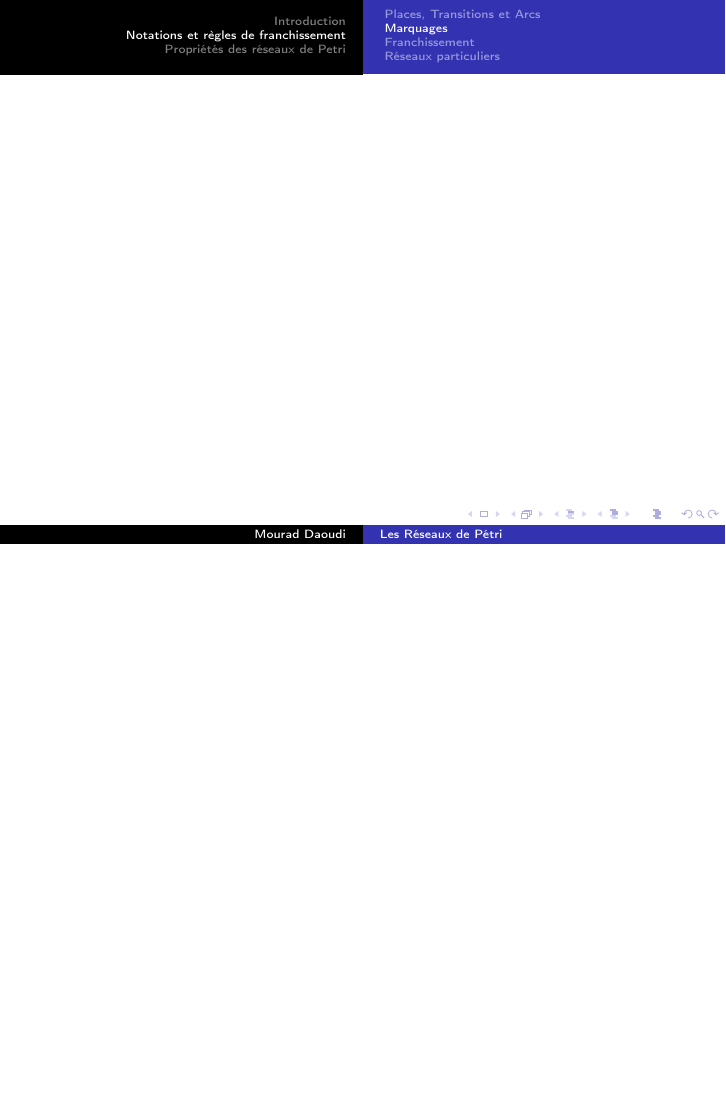
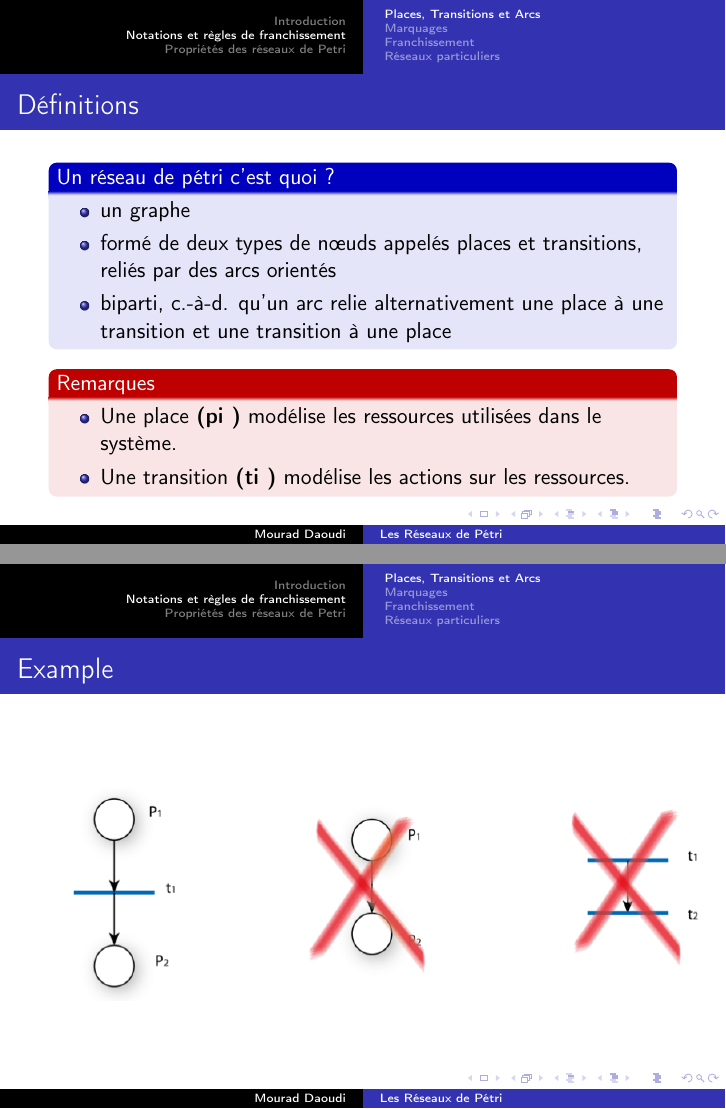
Before and after one commit to MoulaiHassina/Petri_cours, LaTeX slides (CoursPétri.tex): page 7 of 26 before the commit and pages 8 and 9 of 29 after it, the two joined at a grey line, the shorter picture padded with empty space. Compiled offline with pdfLaTeX.

Commit message:
include graphics

```diff
--- a/CoursPétri.tex
+++ b/CoursPétri.tex
@@ -70,8 +70,27 @@
 	   \item \uncover<.2-> {formé de deux types de nœuds appelés places et transitions, reliés par des arcs orientés}
 	   \item \uncover<.3->  {biparti, c.-à-d. qu’un arc relie alternativement une place à une transition et une transition à une place}
 	   \end{itemize}
+
+
 	\end{examplesecond}
+	\begin{examplefirst} {Remarques}
+			\setbeamercovered{invisible}
 
+			   \begin{itemize}
+				   \item  \uncover<.4-> {Une place \textbf{(pi )} modélise les ressources utilisées dans le système.
+				   }
+				   \item \uncover<.5 -> { Une transition \textbf{(ti )} modélise les actions sur les ressources.}
+
+				   \end{itemize}
+	\end{examplefirst}
+
+	\end{frame}
+	\begin{frame}
+	\frametitle{Example}
+	\centering
+	\begin{center}
+		\includegraphics<1>[scale=0.40]{petriPlaces.png}
+	\end{center}
 
 	\end{frame}
 	\subsection{ Marquages                }
```
Also changed, not shown: CoursPétri.pdf, petriPlaces.png (added), 6 other files.
